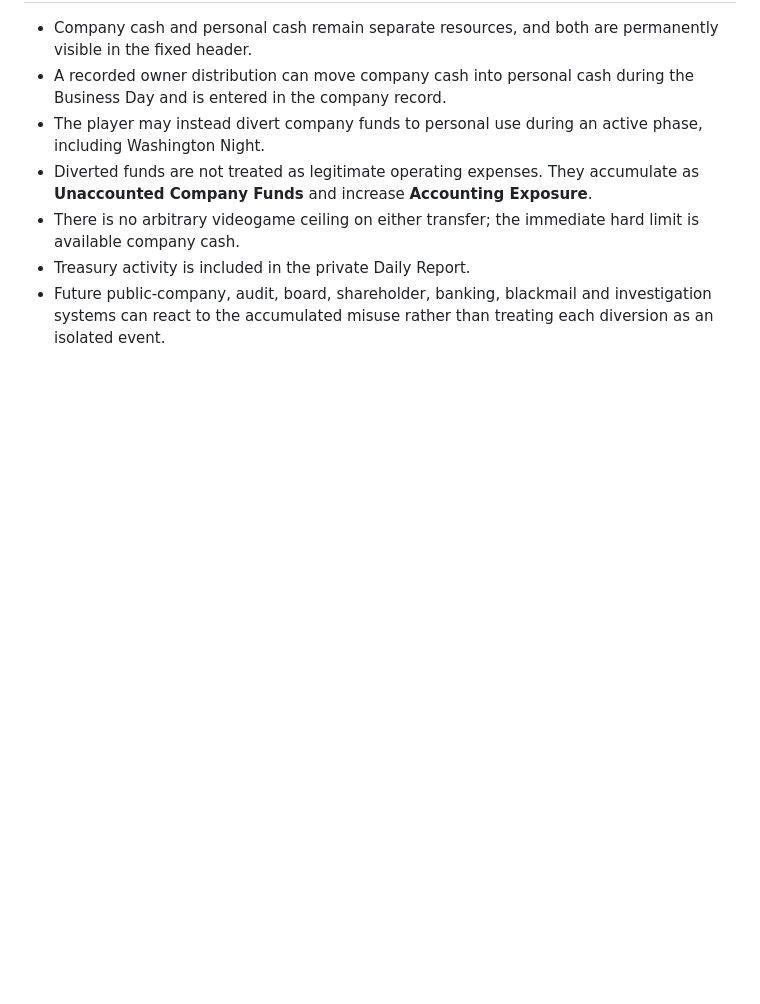
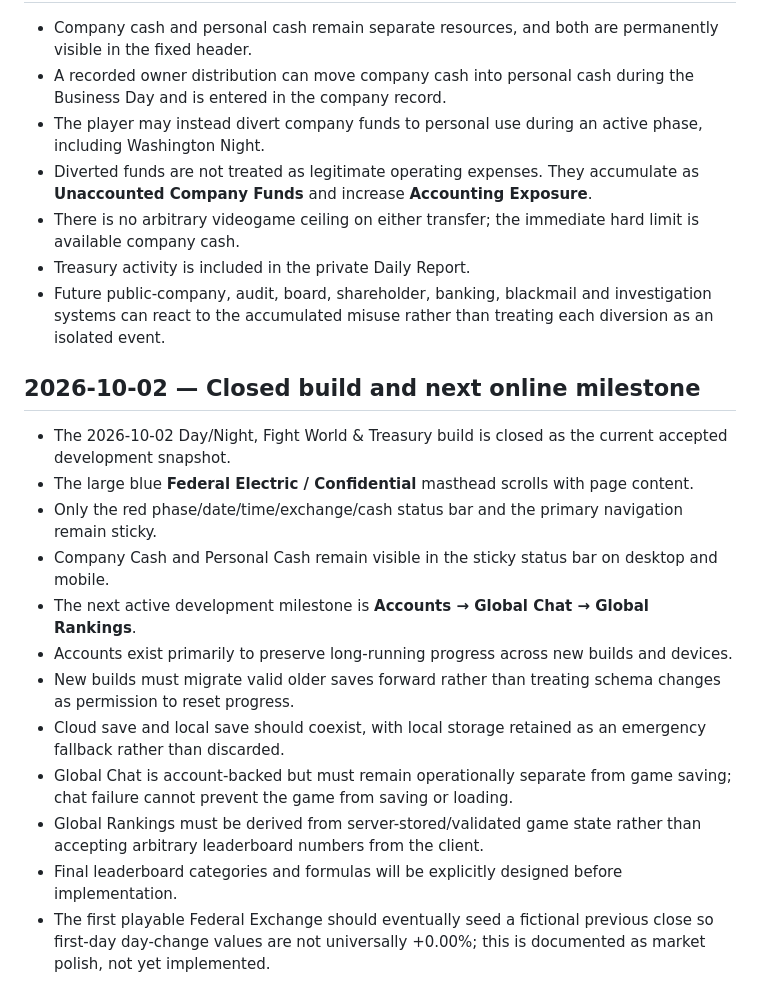
Before and after one commit to dereksparks1982/continentalelectric, a Markdown page: DECISIONS.md, the part around the change. Rendered like a GitHub page; blank space fills up the shorter version.

Commit message:
Record build closure and next milestone

```diff
--- a/DECISIONS.md
+++ b/DECISIONS.md
@@ -249,3 +249,19 @@ This file records decisions that should not drift silently during development.
 - There is no arbitrary videogame ceiling on either transfer; the immediate hard limit is available company cash.
 - Treasury activity is included in the private Daily Report.
 - Future public-company, audit, board, shareholder, banking, blackmail and investigation systems can react to the accumulated misuse rather than treating each diversion as an isolated event.
+
+
+## 2026-10-02 — Closed build and next online milestone
+
+- The 2026-10-02 Day/Night, Fight World & Treasury build is closed as the current accepted development snapshot.
+- The large blue **Federal Electric / Confidential** masthead scrolls with page content.
+- Only the red phase/date/time/exchange/cash status bar and the primary navigation remain sticky.
+- Company Cash and Personal Cash remain visible in the sticky status bar on desktop and mobile.
+- The next active development milestone is **Accounts → Global Chat → Global Rankings**.
+- Accounts exist primarily to preserve long-running progress across new builds and devices.
+- New builds must migrate valid older saves forward rather than treating schema changes as permission to reset progress.
+- Cloud save and local save should coexist, with local storage retained as an emergency fallback rather than discarded.
+- Global Chat is account-backed but must remain operationally separate from game saving; chat failure cannot prevent the game from saving or loading.
+- Global Rankings must be derived from server-stored/validated game state rather than accepting arbitrary leaderboard numbers from the client.
+- Final leaderboard categories and formulas will be explicitly designed before implementation.
+- The first playable Federal Exchange should eventually seed a fictional previous close so first-day day-change values are not universally +0.00%; this is documented as market polish, not yet implemented.
```
